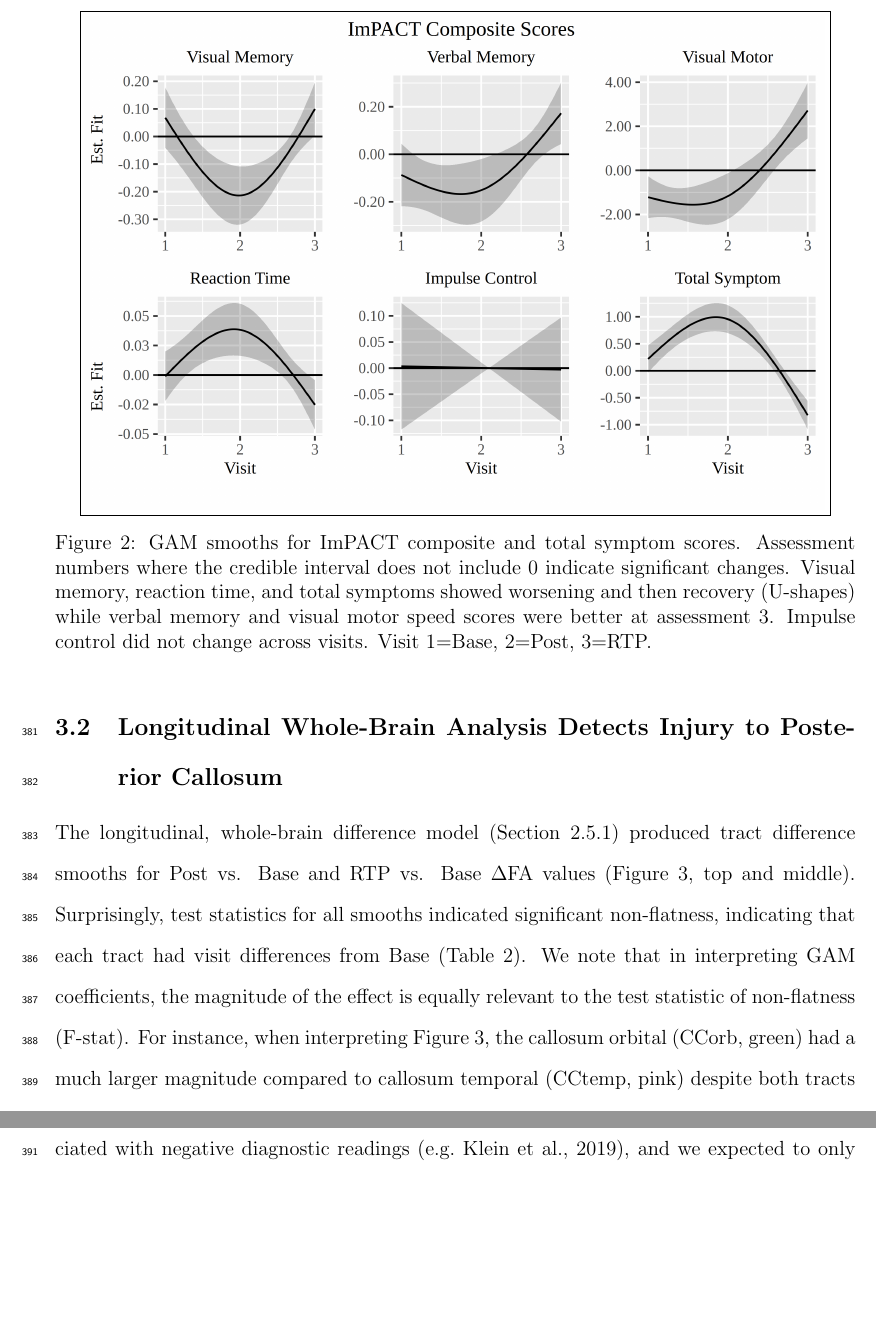
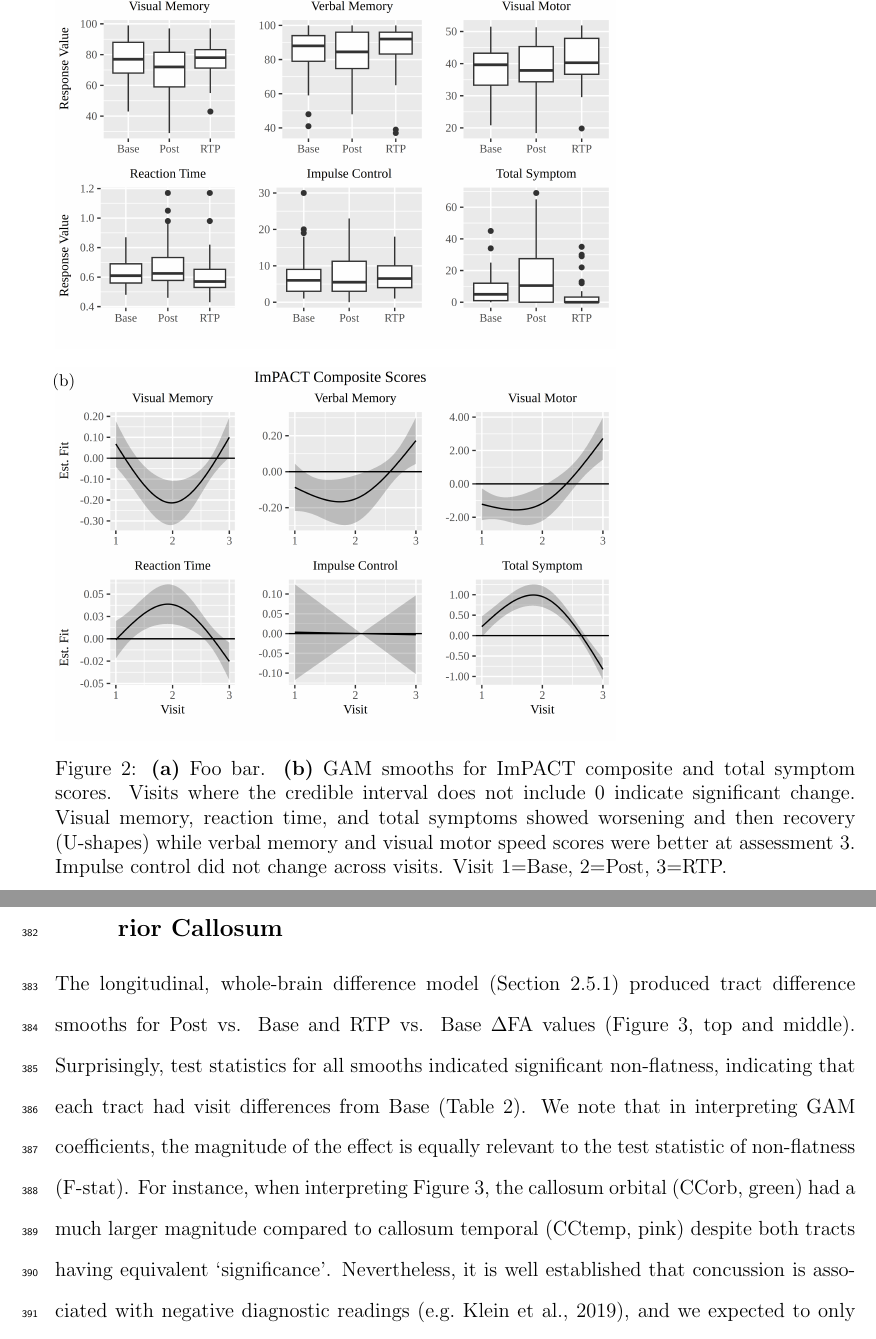
Before and after one commit to nmuncy/adr_dwi, a LaTeX paper (manuscript/dwi_gam_manuscript.tex): two parts of pages 21 and 22 of 66, joined at a grey line, cut at the place of the change, the shorter picture padded with empty space. Compiled offline with pdfLaTeX.

Commit message:
[MAN] added impact desc stats figure

```diff
--- a/manuscript/dwi_gam_manuscript.tex
+++ b/manuscript/dwi_gam_manuscript.tex
@@ -249,16 +249,19 @@ When specifying models, whether with ImPACT or DWI data, model fits were reviewe
 
 \subsection{ImPACT Visual Memory, Reaction Time, and Total Symptoms Show Evidence of Injury and Recovery}
 \label{ssec:res-imp}
+
+% TODO: Describe ImPACT behavioral results (descriptive stats)
+
 All models of ImPACT metrics (Section \ref{sssec:meth-gam-impact}), except for impulse control, detected a sig\-nificant interaction between the ImPACT metric and assessment number (Figure \ref{fig:imp-gam}). Visual memory, reaction time, and total symptoms demonstrated patterns consistent with concussion-related deficits at Post and subsequent recovery at RTP (visual memory: $F_{(1.94, 1.99)}$ = 8.59, \textit{p} $<$ .001; reaction time: $F_{(1.91, 1.99)}$ = 6.18, \textit{p} $<$ .01; total symptoms: $F_{(1.98, 1.99)}$ = 28.74, \textit{p} $<$ .0001), and we note that total symptoms at RTP were much lower than at Base (Figure \ref{fig:imp-gam}, bottom right).
 
 Conversely, while verbal memory and visual motor tests indicate significant non-flatness (verbal memory: $F_{(1.82, 1.96)}$ = 4.34, \textit{p} = .028; visual motor: $F_{(1.86, 1.97)}$ = 8.19, \textit{p} $<$ .001), concussion-related changes were not detected between Base and Post and the statistic is driven by increased performance at RTP. This pattern possibly reflects a lack of sensitivity at Base and/or practice effects. Finally, impulse control was unchanged (i.e. flat) as a function of assessment ($F_{(1.0, 1)}$ = .003, \textit{p} = .95).
 
-% TODO: add descriptive by ImPACT measure and visit
-
 \begin{figure}[H]
-	\centering
-	\fbox{\includegraphics{fig_impact_gam.png}}
-	\caption{GAM smooths for ImPACT composite and total symptom scores. Assessment numbers where the credible interval does not include 0 indicate significant changes. Visual memory, reaction time, and total symptoms showed worsening and then recovery (U-shapes) while verbal memory and visual motor speed scores were better at assessment 3. Impulse control did not change across visits. Visit 1=Base, 2=Post, 3=RTP.}
+	\captionsetup{oneside,margin={-112mm,0cm},captionskip=-78mm} % Put caption a-b in top left corner
+	\subfloat[]{\includegraphics[width=0.7\textwidth]{fit_impact_beh.png}}\\
+	\subfloat[]{\includegraphics[width=0.7\textwidth]{fit_impact_gam.png}}
+	\captionsetup{margin={0mm,0cm}}
+	\caption{\textbf{(a)} Foo bar. \textbf{(b)} GAM smooths for ImPACT composite and total symptom scores. Visits where the credible interval does not include 0 indicate significant change. Visual memory, reaction time, and total symptoms showed worsening and then recovery (U-shapes) while verbal memory and visual motor speed scores were better at assessment 3. Impulse control did not change across visits. Visit 1=Base, 2=Post, 3=RTP.}
 	\label{fig:imp-gam}
 \end{figure}
 
```
Also changed, not shown: manuscript/fit_impact_beh.png (added), manuscript/fit_impact_gam.png (renamed from manuscript/fig_impact_gam.png), manuscript/dwi_gam_manuscript.tex (2 more changed lines).
